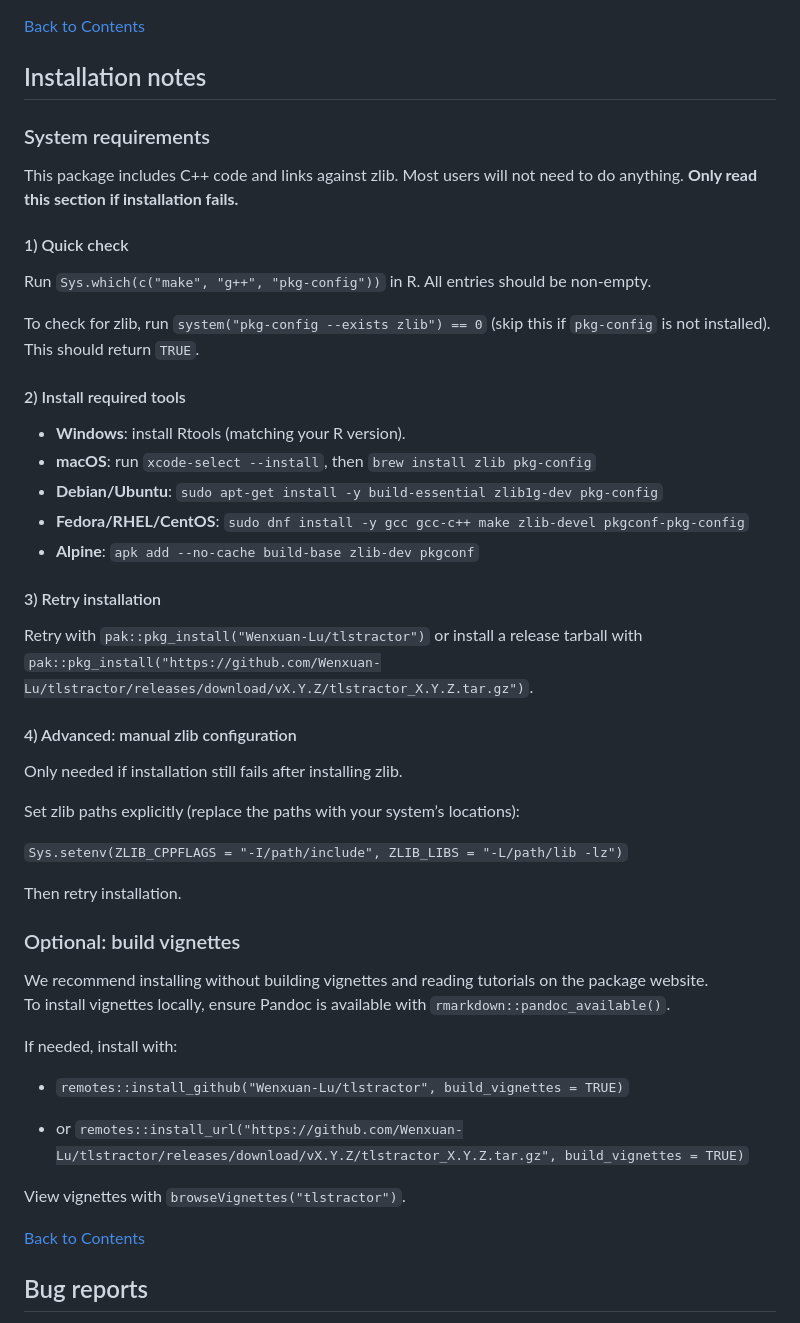
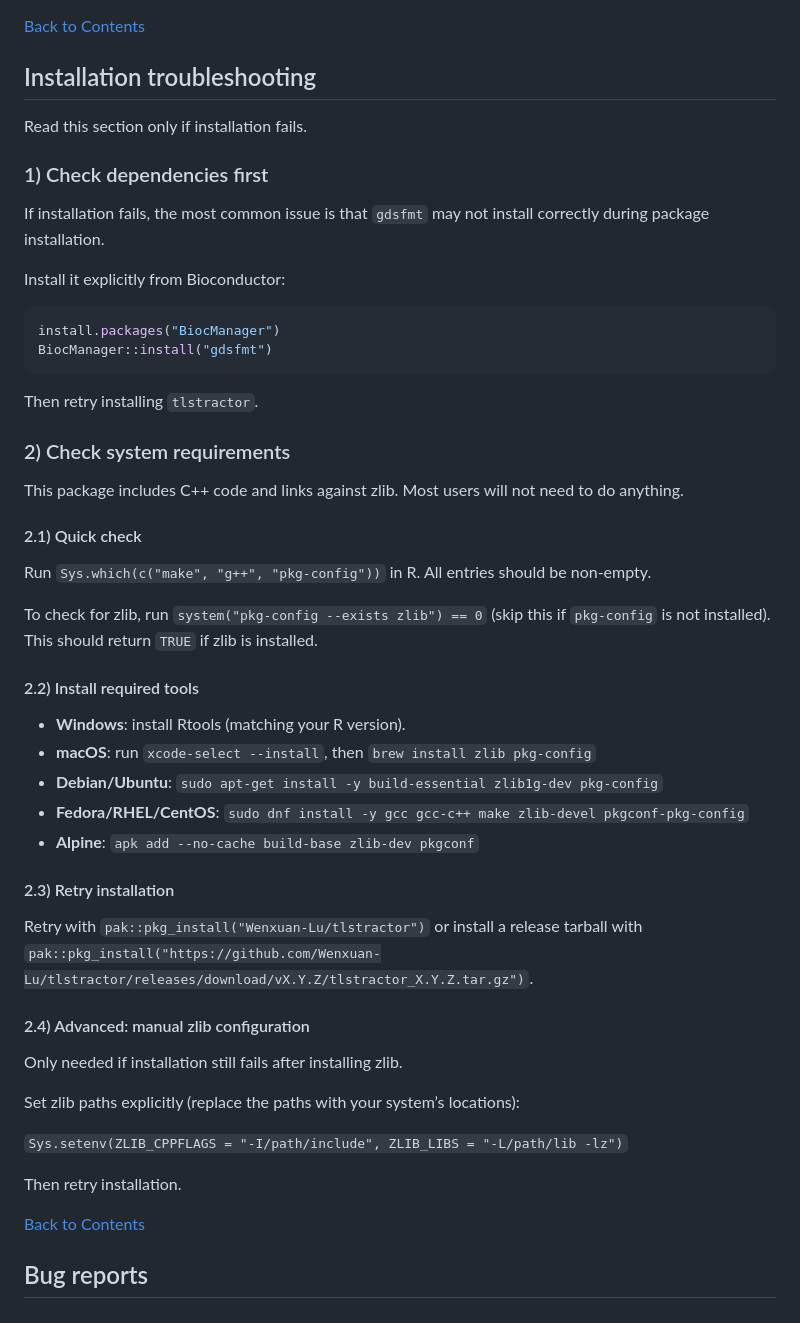
Before and after one commit to Wenxuan-Lu/tlstractor, a Markdown page: README.md, the part around one of its changes. GitHub-like rendering.

````diff
--- a/README.md
+++ b/README.md
@@ -179,19 +193,34 @@ tlstractor(
 
 [Back to Contents](#contents)
 
-## Installation notes
+## Installation troubleshooting
 
-### System requirements
+Read this section only if installation fails.
 
-This package includes C++ code and links against zlib. Most users will not need to do anything. **Only read this section if installation fails.**
+### 1) Check dependencies first
 
-#### 1) Quick check
+If installation fails, the most common issue is that `gdsfmt` may not install correctly during package installation.
+
+Install it explicitly from Bioconductor:
+
+```r
+install.packages("BiocManager")
+BiocManager::install("gdsfmt")
+```
+
+Then retry installing `tlstractor`.
+
+### 2) Check system requirements
+
+This package includes C++ code and links against zlib. Most users will not need to do anything.
+
+#### 2.1) Quick check
 
 Run `Sys.which(c("make", "g++", "pkg-config"))` in R. All entries should be non-empty.
 
-To check for zlib, run `system("pkg-config --exists zlib") == 0` (skip this if `pkg-config` is not installed). This should return `TRUE`.
+To check for zlib, run `system("pkg-config --exists zlib") == 0` (skip this if `pkg-config` is not installed). This should return `TRUE` if zlib is installed.
 
-#### 2) Install required tools
+#### 2.2) Install required tools
 
 -   **Windows**: install Rtools (matching your R version).
 -   **macOS**: run `xcode-select --install`, then `brew install zlib pkg-config`
@@ -199,12 +228,12 @@ To check for zlib, run `system("pkg-config --exists zlib") == 0` (skip this if `
 -   **Fedora/RHEL/CentOS**: `sudo dnf install -y gcc gcc-c++ make zlib-devel pkgconf-pkg-config`
 -   **Alpine**: `apk add --no-cache build-base zlib-dev pkgconf`
 
-#### 3) Retry installation
+#### 2.3) Retry installation
 
 Retry with `pak::pkg_install("Wenxuan-Lu/tlstractor")` or install a release tarball with\
 `pak::pkg_install("https://github.com/Wenxuan-Lu/tlstractor/releases/download/vX.Y.Z/tlstractor_X.Y.Z.tar.gz")`.
 
-#### 4) Advanced: manual zlib configuration
+#### 2.4) Advanced: manual zlib configuration
 
 Only needed if installation still fails after installing zlib.
 
@@ -214,20 +243,22 @@ Set zlib paths explicitly (replace the paths with your system’s locations):
 
 Then retry installation.
 
-### Optional: build vignettes
+[Back to Contents](#contents)
 
-We recommend installing without building vignettes and reading tutorials on the package website.\
-To install vignettes locally, ensure Pandoc is available with `rmarkdown::pandoc_available()`.
+<!-- ### 3) Optional: build vignettes
 
-If needed, install with:
+We recommend installing without building vignettes; instead, read tutorials on the package website.
+
+To install vignettes locally, ensure Pandoc is installed by checking `rmarkdown::pandoc_available()`.
+Also ensure `gdsfmt` package is installed; if not, run `BiocManager::install("gdsfmt")`.
+
+Then, install with vignettes building:
 
 -   `remotes::install_github("Wenxuan-Lu/tlstractor", build_vignettes = TRUE)`
 
 -   or `remotes::install_url("https://github.com/Wenxuan-Lu/tlstractor/releases/download/vX.Y.Z/tlstractor_X.Y.Z.tar.gz", build_vignettes = TRUE)`
 
-View vignettes with `browseVignettes("tlstractor")`.
-
-[Back to Contents](#contents)
+View vignettes with `browseVignettes("tlstractor")`. -->
 
 <!--
 ## Citation
````
Also changed, not shown: other parts of README.md (+19 -5 lines).
